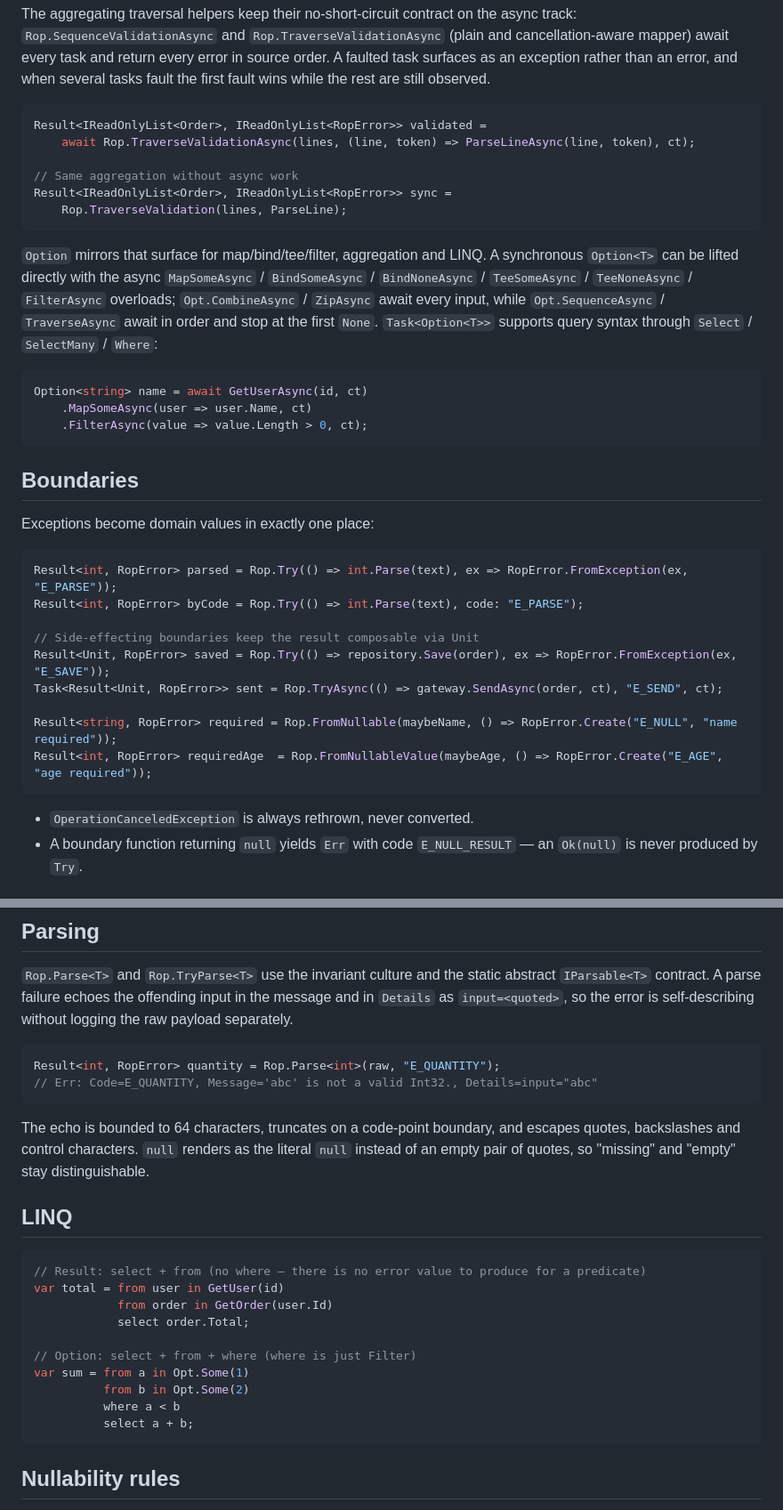
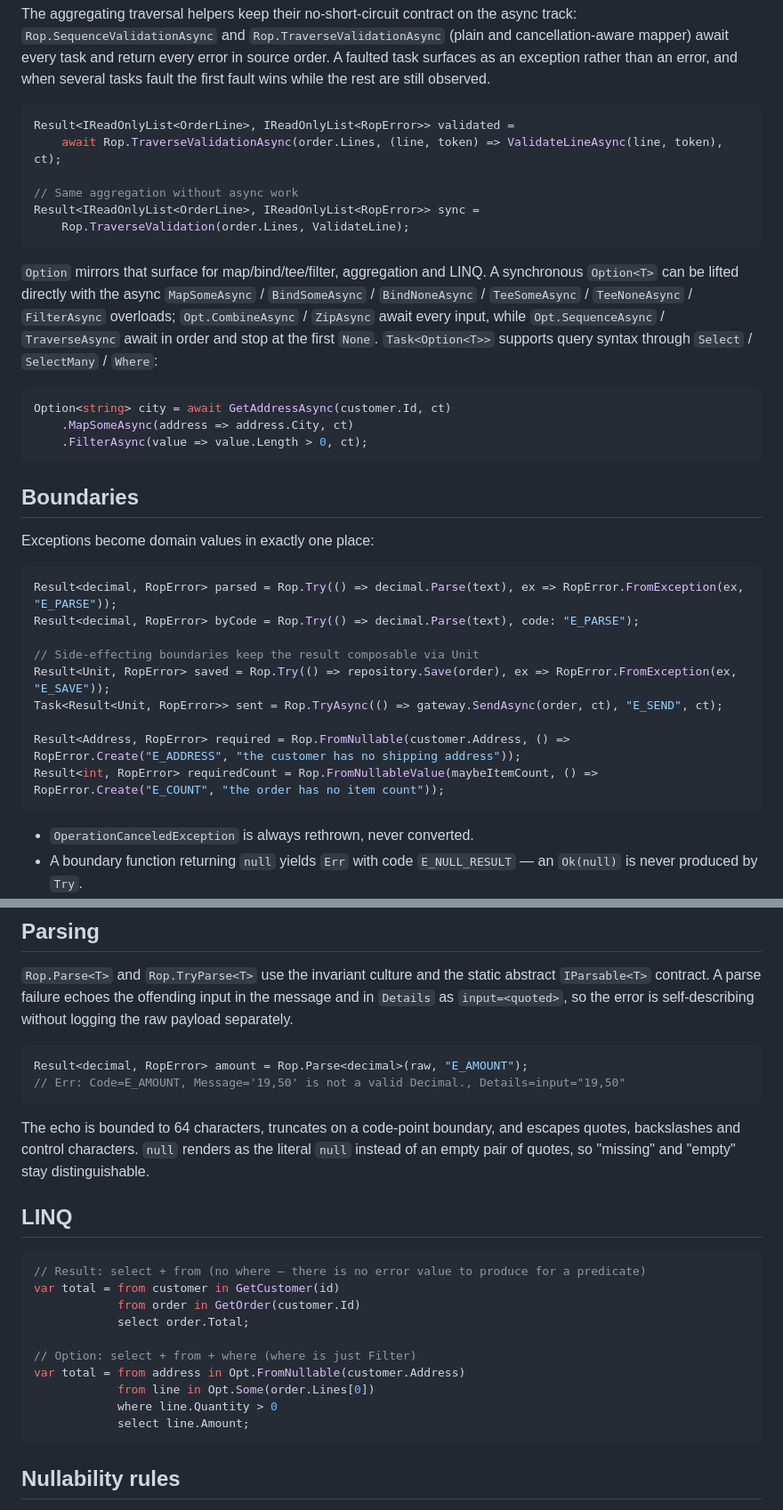
Before and after one commit to sandlada/RopSharp, a Markdown page: README.md, 2 parts joined by grey strips. Shown at 89% size. Rendered like a GitHub page.

````diff
--- a/README.md
+++ b/README.md
@@ -253,12 +275,12 @@ task and return every error in source order. A faulted task surfaces as an excep
 several tasks fault the first fault wins while the rest are still observed.
 
 ```csharp
-Result<IReadOnlyList<Order>, IReadOnlyList<RopError>> validated =
-    await Rop.TraverseValidationAsync(lines, (line, token) => ParseLineAsync(line, token), ct);
+Result<IReadOnlyList<OrderLine>, IReadOnlyList<RopError>> validated =
+    await Rop.TraverseValidationAsync(order.Lines, (line, token) => ValidateLineAsync(line, token), ct);
 
 // Same aggregation without async work
-Result<IReadOnlyList<Order>, IReadOnlyList<RopError>> sync =
-    Rop.TraverseValidation(lines, ParseLine);
+Result<IReadOnlyList<OrderLine>, IReadOnlyList<RopError>> sync =
+    Rop.TraverseValidation(order.Lines, ValidateLine);
 ```
 
 `Option` mirrors that surface for map/bind/tee/filter, aggregation and LINQ. A synchronous `Option<T>` can be
@@ -269,8 +291,8 @@ await in order and stop at the first `None`. `Task<Option<T>>` supports query sy
 `Select` / `SelectMany` / `Where`:
 
 ```csharp
-Option<string> name = await GetUserAsync(id, ct)
-    .MapSomeAsync(user => user.Name, ct)
+Option<string> city = await GetAddressAsync(customer.Id, ct)
+    .MapSomeAsync(address => address.City, ct)
     .FilterAsync(value => value.Length > 0, ct);
 ```
 
@@ -279,15 +301,15 @@ Option<string> name = await GetUserAsync(id, ct)
 Exceptions become domain values in exactly one place:
 
 ```csharp
-Result<int, RopError> parsed = Rop.Try(() => int.Parse(text), ex => RopError.FromException(ex, "E_PARSE"));
-Result<int, RopError> byCode = Rop.Try(() => int.Parse(text), code: "E_PARSE");
+Result<decimal, RopError> parsed = Rop.Try(() => decimal.Parse(text), ex => RopError.FromException(ex, "E_PARSE"));
+Result<decimal, RopError> byCode = Rop.Try(() => decimal.Parse(text), code: "E_PARSE");
 
 // Side-effecting boundaries keep the result composable via Unit
 Result<Unit, RopError> saved = Rop.Try(() => repository.Save(order), ex => RopError.FromException(ex, "E_SAVE"));
 Task<Result<Unit, RopError>> sent = Rop.TryAsync(() => gateway.SendAsync(order, ct), "E_SEND", ct);
 
-Result<string, RopError> required = Rop.FromNullable(maybeName, () => RopError.Create("E_NULL", "name required"));
-Result<int, RopError> requiredAge  = Rop.FromNullableValue(maybeAge, () => RopError.Create("E_AGE", "age required"));
+Result<Address, RopError> required = Rop.FromNullable(customer.Address, () => RopError.Create("E_ADDRESS", "the customer has no shipping address"));
+Result<int, RopError> requiredCount = Rop.FromNullableValue(maybeItemCount, () => RopError.Create("E_COUNT", "the order has no item count"));
 ```
 
 - `OperationCanceledException` is always rethrown, never converted.
@@ -308,8 +330,8 @@ A parse failure echoes the offending input in the message and in `Details` as `i
 self-describing without logging the raw payload separately.
 
 ```csharp
-Result<int, RopError> quantity = Rop.Parse<int>(raw, "E_QUANTITY");
-// Err: Code=E_QUANTITY, Message='abc' is not a valid Int32., Details=input="abc"
+Result<decimal, RopError> amount = Rop.Parse<decimal>(raw, "E_AMOUNT");
+// Err: Code=E_AMOUNT, Message='19,50' is not a valid Decimal., Details=input="19,50"
 ```
 
 The echo is bounded to 64 characters, truncates on a code-point boundary, and escapes quotes, backslashes and
@@ -320,15 +342,15 @@ control characters. `null` renders as the literal `null` instead of an empty pai
 
 ```csharp
 // Result: select + from (no where — there is no error value to produce for a predicate)
-var total = from user in GetUser(id)
-            from order in GetOrder(user.Id)
+var total = from customer in GetCustomer(id)
+            from order in GetOrder(customer.Id)
             select order.Total;
 
 // Option: select + from + where (where is just Filter)
-var sum = from a in Opt.Some(1)
-          from b in Opt.Some(2)
-          where a < b
-          select a + b;
+var total = from address in Opt.FromNullable(customer.Address)
+            from line in Opt.Some(order.Lines[0])
+            where line.Quantity > 0
+            select line.Amount;
 ```
 
 ## Nullability rules
````
Also changed, not shown: other parts of README.md (+63 -39 lines), docs/zh-TW/getting-started.md (+77 -53 lines).
